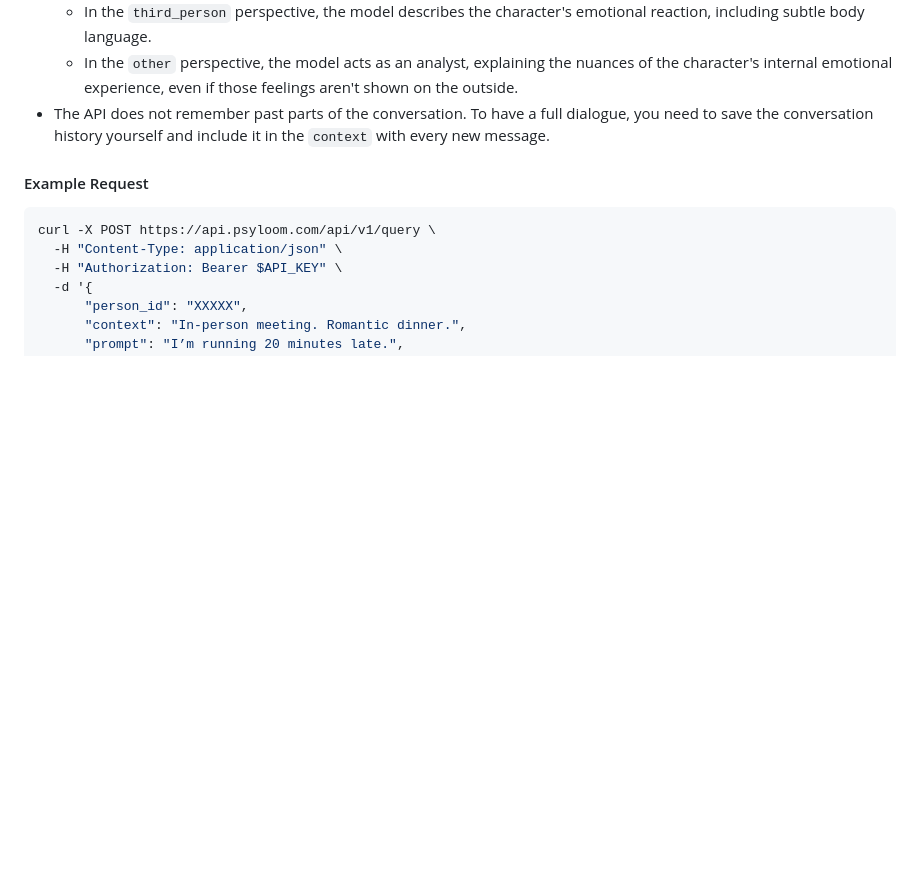
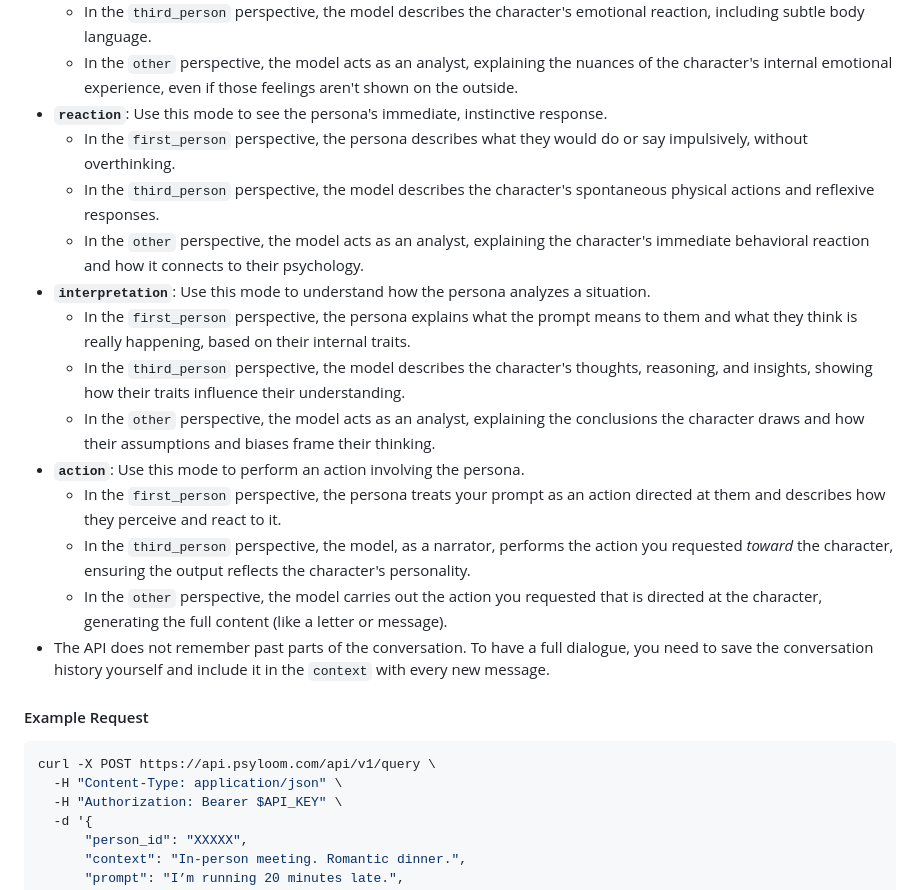
Before and after one commit to valkoivo/psyloom, a Markdown page: docs/API.md, the part around the change. Drawn GitHub-style; blank space fills up the shorter version.

```diff
--- a/docs/API.md
+++ b/docs/API.md
@@ -173,6 +173,18 @@ You can choose how the persona responds. There are three options:
     *   In the `first_person` perspective, the persona describes their own emotional state in response to your prompt, focusing on internal feelings.
     *   In the `third_person` perspective, the model describes the character's emotional reaction, including subtle body language.
     *   In the `other` perspective, the model acts as an analyst, explaining the nuances of the character's internal emotional experience, even if those feelings aren't shown on the outside.
+*   **`reaction`**: Use this mode to see the persona's immediate, instinctive response.
+    *   In the `first_person` perspective, the persona describes what they would do or say impulsively, without overthinking.
+    *   In the `third_person` perspective, the model describes the character's spontaneous physical actions and reflexive responses.
+    *   In the `other` perspective, the model acts as an analyst, explaining the character's immediate behavioral reaction and how it connects to their psychology.
+*   **`interpretation`**: Use this mode to understand how the persona analyzes a situation.
+    *   In the `first_person` perspective, the persona explains what the prompt means to them and what they think is really happening, based on their internal traits.
+    *   In the `third_person` perspective, the model describes the character's thoughts, reasoning, and insights, showing how their traits influence their understanding.
+    *   In the `other` perspective, the model acts as an analyst, explaining the conclusions the character draws and how their assumptions and biases frame their thinking.
+*   **`action`**: Use this mode to perform an action involving the persona.
+    *   In the `first_person` perspective, the persona treats your prompt as an action directed at them and describes how they perceive and react to it.
+    *   In the `third_person` perspective, the model, as a narrator, performs the action you requested *toward* the character, ensuring the output reflects the character's personality.
+    *   In the `other` perspective, the model carries out the action you requested that is directed at the character, generating the full content (like a letter or message).
 *   The API does not remember past parts of the conversation. To have a full dialogue, you need to save the conversation history yourself and include it in the `context` with every new message.
 
 #### Example Request
```
